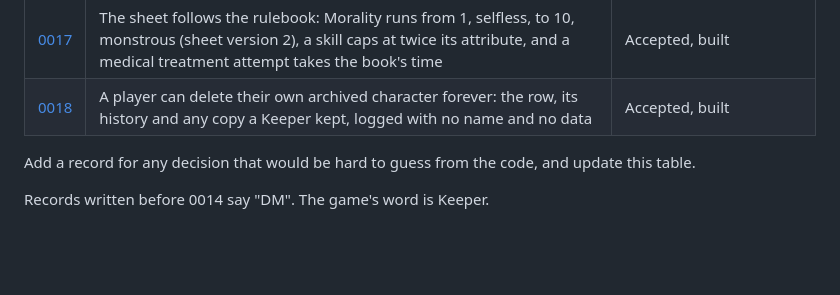
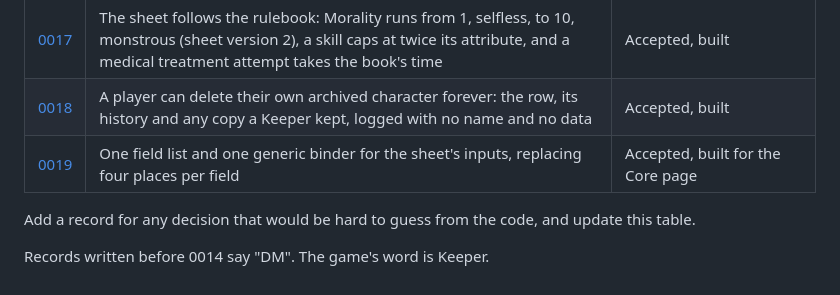
Before and after one commit to Valhalla1169/eclipse-site, a Markdown page: docs/adr/README.md, the part around the change. GitHub-like rendering; blank space fills up the shorter version.

```diff
--- a/docs/adr/README.md
+++ b/docs/adr/README.md
@@ -23,6 +23,7 @@ record on a topic first. The current state is in [`CLAUDE.md`](../../CLAUDE.md).
 | [0016](0016-rulebook.md) | The rulebook at `/rules`, for signed-in people only: stored in Supabase, uploaded by the owner with `npm run rulebook push`, read by a safe Markdown reader; its text is never in this repo | Accepted, built |
 | [0017](0017-sheet-follows-the-rulebook.md) | The sheet follows the rulebook: Morality runs from 1, selfless, to 10, monstrous (sheet version 2), a skill caps at twice its attribute, and a medical treatment attempt takes the book's time | Accepted, built |
 | [0018](0018-purge-a-character.md) | A player can delete their own archived character forever: the row, its history and any copy a Keeper kept, logged with no name and no data | Accepted, built |
+| [0019](0019-sheet-field-list.md) | One field list and one generic binder for the sheet's inputs, replacing four places per field | Accepted, built for the Core page |
 
 Add a record for any decision that would be hard to guess from the code, and update this table.
 
```
Also changed, not shown: CLAUDE.md (+2 -2 lines), docs/adr/0019-sheet-field-list.md (added, +81 -0 lines).
